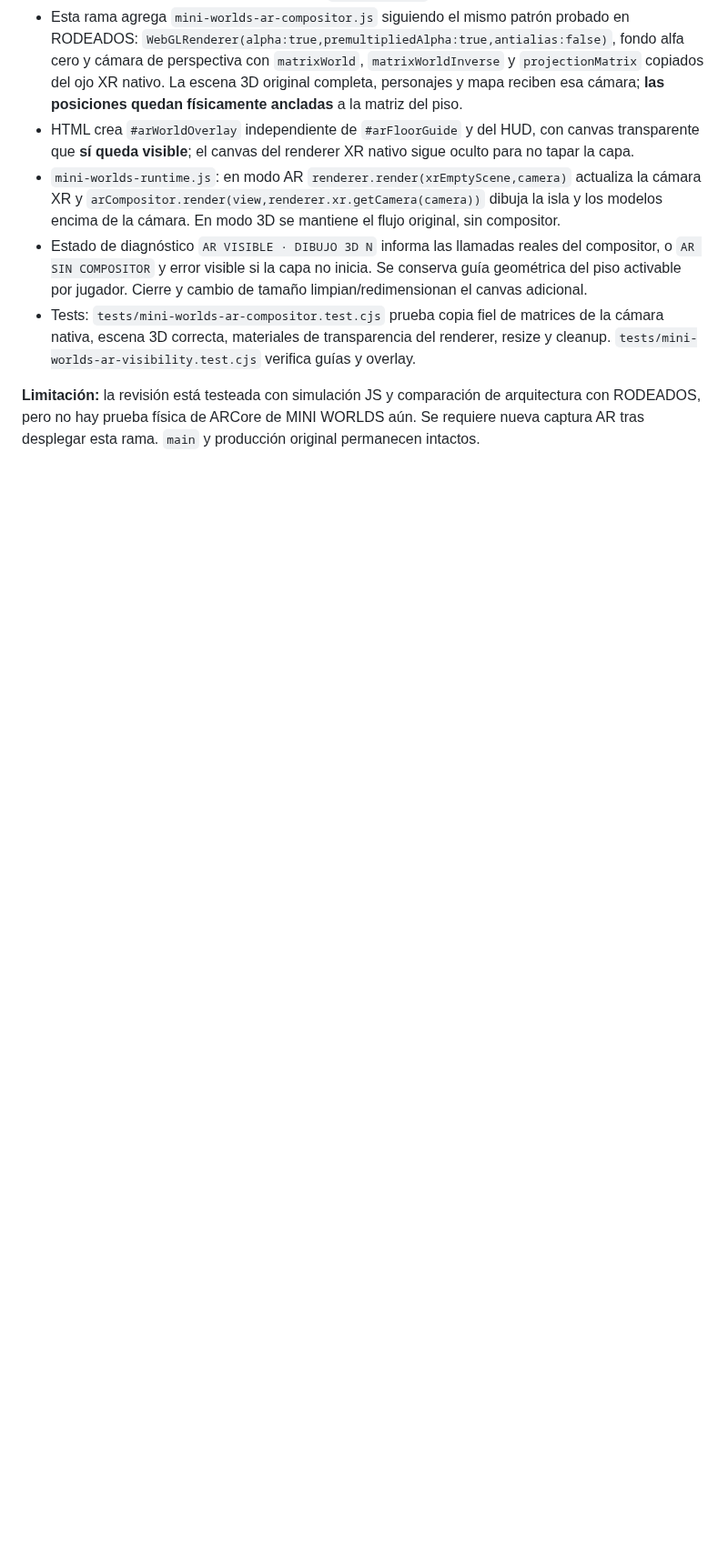
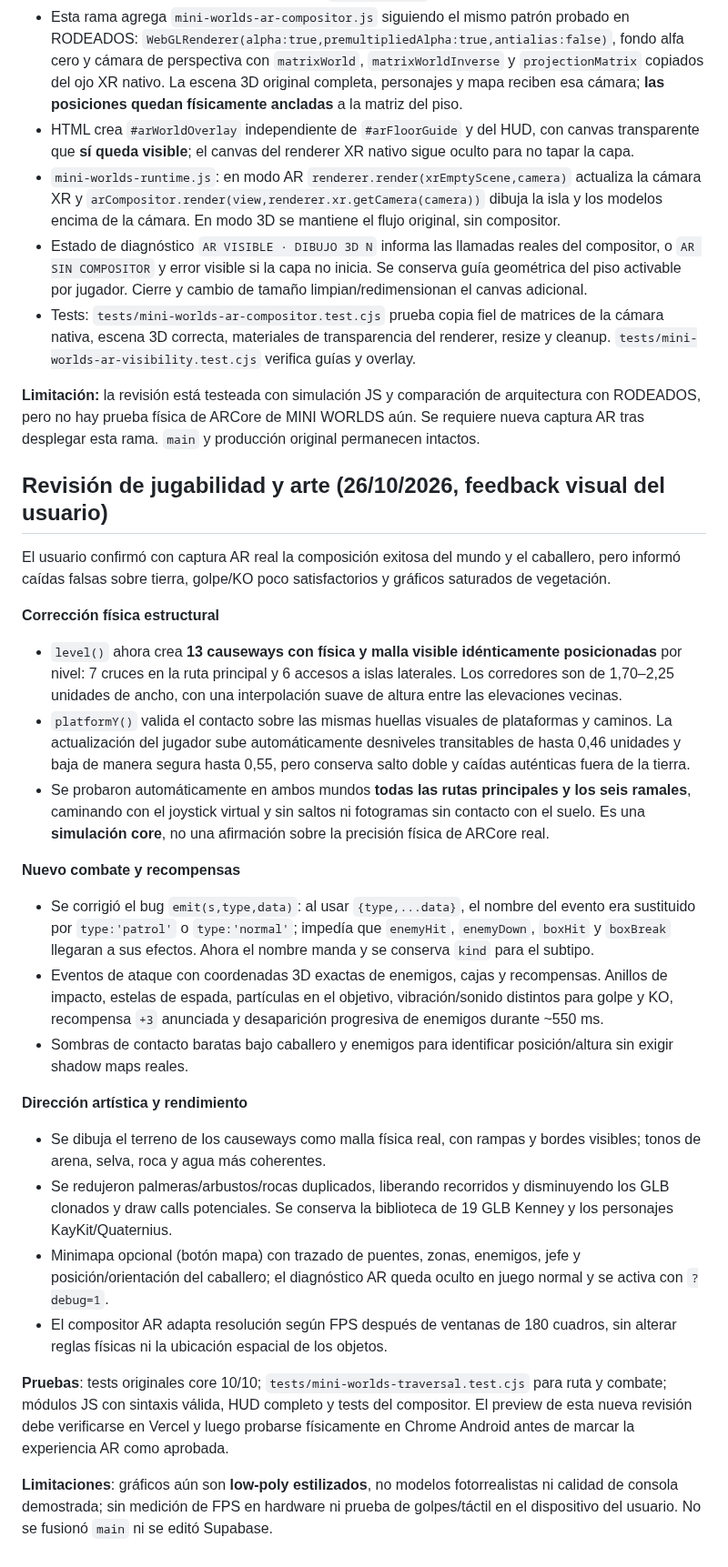
Before and after one commit to ProtectorRudo/Modo-caos, a Markdown page: docs/MINI_WORLDS.md, the part around the change. Shown at 91% size. GitHub-like rendering; blank space fills up the shorter version.

Commit message:
docs(mini-worlds): verify full-island traversal, combat bug fix, premium-art pass and real-device limitations

```diff
--- a/docs/MINI_WORLDS.md
+++ b/docs/MINI_WORLDS.md
@@ -90,3 +90,27 @@ La versión contiene núcleo y contenidos jugables de dos aventuras pero **no co
 - Tests: `tests/mini-worlds-ar-compositor.test.cjs` prueba copia fiel de matrices de la cámara nativa, escena 3D correcta, materiales de transparencia del renderer, resize y cleanup. `tests/mini-worlds-ar-visibility.test.cjs` verifica guías y overlay.
 
 **Limitación:** la revisión está testeada con simulación JS y comparación de arquitectura con RODEADOS, pero no hay prueba física de ARCore de MINI WORLDS aún. Se requiere nueva captura AR tras desplegar esta rama. `main` y producción original permanecen intactos.
+
+## Revisión de jugabilidad y arte (26/10/2026, feedback visual del usuario)
+
+El usuario confirmó con captura AR real la composición exitosa del mundo y el caballero, pero informó caídas falsas sobre tierra, golpe/KO poco satisfactorios y gráficos saturados de vegetación.
+
+**Corrección física estructural**
+- `level()` ahora crea **13 causeways con física y malla visible idénticamente posicionadas** por nivel: 7 cruces en la ruta principal y 6 accesos a islas laterales. Los corredores son de 1,70–2,25 unidades de ancho, con una interpolación suave de altura entre las elevaciones vecinas.
+- `platformY()` valida el contacto sobre las mismas huellas visuales de plataformas y caminos. La actualización del jugador sube automáticamente desniveles transitables de hasta 0,46 unidades y baja de manera segura hasta 0,55, pero conserva salto doble y caídas auténticas fuera de la tierra.
+- Se probaron automáticamente en ambos mundos **todas las rutas principales y los seis ramales**, caminando con el joystick virtual y sin saltos ni fotogramas sin contacto con el suelo. Es una **simulación core**, no una afirmación sobre la precisión física de ARCore real.
+
+**Nuevo combate y recompensas**
+- Se corrigió el bug `emit(s,type,data)`: al usar `{type,...data}`, el nombre del evento era sustituido por `type:'patrol'` o `type:'normal'`; impedía que `enemyHit`, `enemyDown`, `boxHit` y `boxBreak` llegaran a sus efectos. Ahora el nombre manda y se conserva `kind` para el subtipo.
+- Eventos de ataque con coordenadas 3D exactas de enemigos, cajas y recompensas. Anillos de impacto, estelas de espada, partículas en el objetivo, vibración/sonido distintos para golpe y KO, recompensa `+3` anunciada y desaparición progresiva de enemigos durante ~550 ms.
+- Sombras de contacto baratas bajo caballero y enemigos para identificar posición/altura sin exigir shadow maps reales.
+
+**Dirección artística y rendimiento**
+- Se dibuja el terreno de los causeways como malla física real, con rampas y bordes visibles; tonos de arena, selva, roca y agua más coherentes.
+- Se redujeron palmeras/arbustos/rocas duplicados, liberando recorridos y disminuyendo los GLB clonados y draw calls potenciales. Se conserva la biblioteca de 19 GLB Kenney y los personajes KayKit/Quaternius.
+- Minimapa opcional (botón mapa) con trazado de puentes, zonas, enemigos, jefe y posición/orientación del caballero; el diagnóstico AR queda oculto en juego normal y se activa con `?debug=1`.
+- El compositor AR adapta resolución según FPS después de ventanas de 180 cuadros, sin alterar reglas físicas ni la ubicación espacial de los objetos.
+
+**Pruebas**: tests originales core 10/10; `tests/mini-worlds-traversal.test.cjs` para ruta y combate; módulos JS con sintaxis válida, HUD completo y tests del compositor. El preview de esta nueva revisión debe verificarse en Vercel y luego probarse físicamente en Chrome Android antes de marcar la experiencia AR como aprobada.
+
+**Limitaciones**: gráficos aún son **low-poly estilizados**, no modelos fotorrealistas ni calidad de consola demostrada; sin medición de FPS en hardware ni prueba de golpes/táctil en el dispositivo del usuario. No se fusionó `main` ni se editó Supabase.
```
